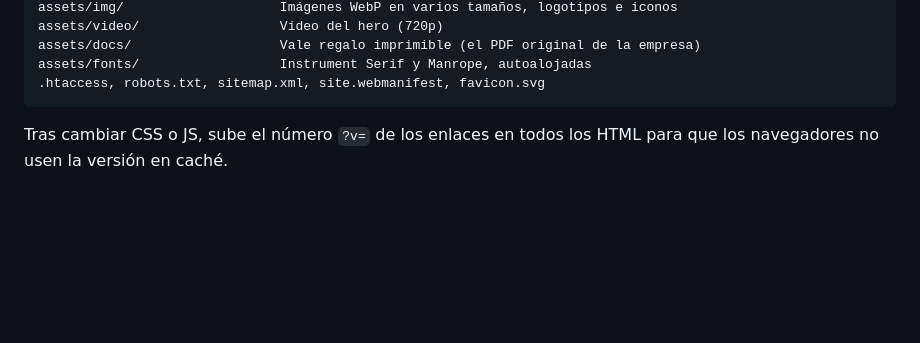
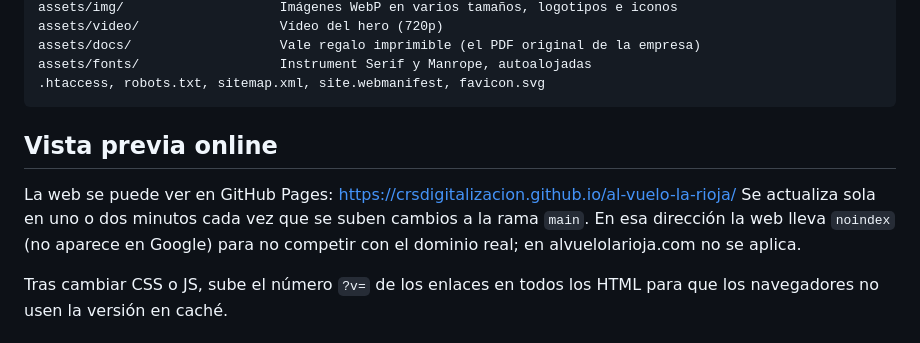
Before and after one commit to crsdigitalizacion/al-vuelo-la-rioja, a Markdown page: README.md, the part around the change. Drawn GitHub-style; blank space fills up the shorter version.

Commit message:
README: enlace de la vista previa en GitHub Pages
Co-Authored-By: Claude Opus 5.5 <noreply@anthropic.com>

````diff
--- a/README.md
+++ b/README.md
@@ -22,6 +22,11 @@ assets/docs/                   Vale regalo imprimible (el PDF original de la emp
 assets/fonts/                  Instrument Serif y Manrope, autoalojadas
 .htaccess, robots.txt, sitemap.xml, site.webmanifest, favicon.svg
 ```
+
+## Vista previa online
+
+La web se puede ver en GitHub Pages: https://crsdigitalizacion.github.io/al-vuelo-la-rioja/
+Se actualiza sola en uno o dos minutos cada vez que se suben cambios a la rama `main`. En esa dirección la web lleva `noindex` (no aparece en Google) para no competir con el dominio real; en alvuelolarioja.com no se aplica.
 
 Tras cambiar CSS o JS, sube el número `?v=` de los enlaces en todos los HTML para que los navegadores no usen la versión en caché.
 
````
